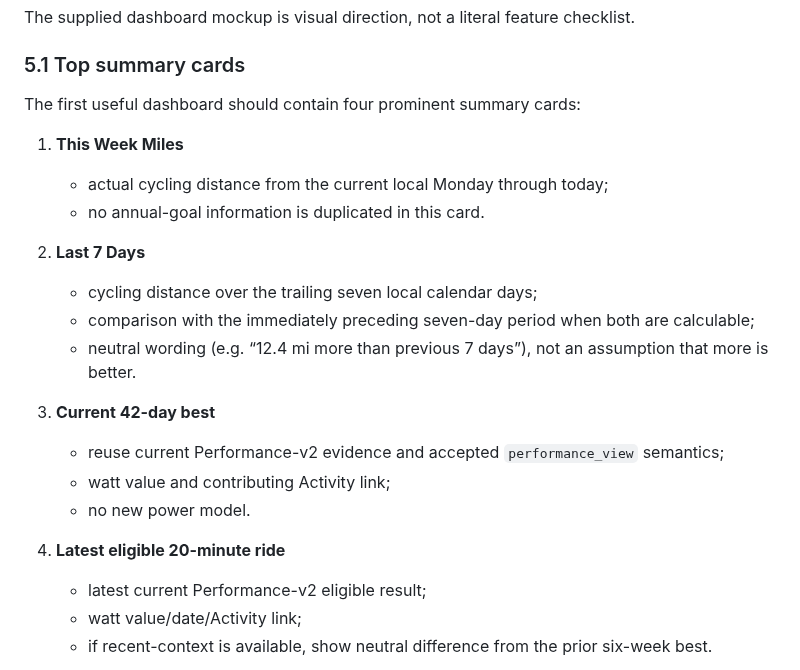
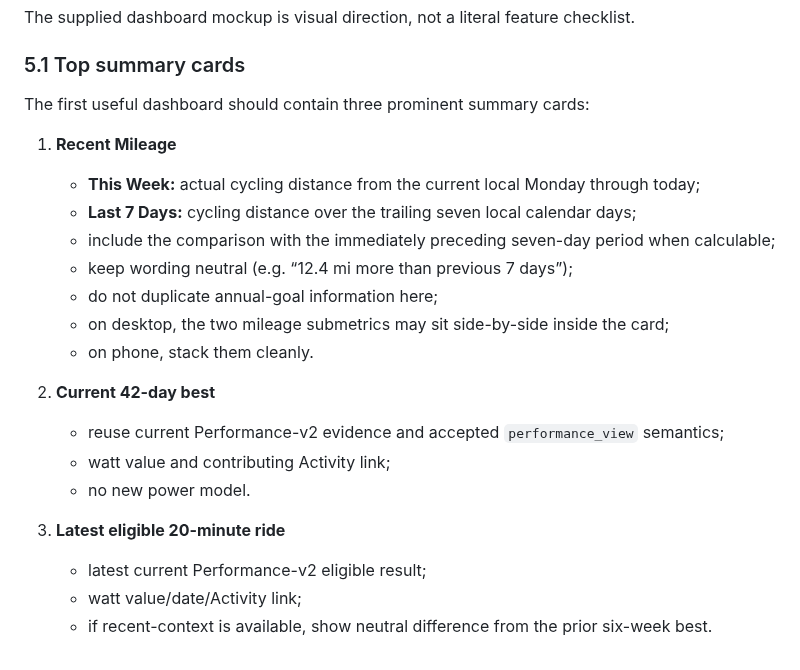
Before and after one commit to k14krug/my_strava, a Markdown page: docs/PHASE_3_ACCEPTANCE.md, the part around the change. Rendered like a GitHub page.

Commit message:
Consolidate Phase 3 recent mileage summary

```diff
--- a/docs/PHASE_3_ACCEPTANCE.md
+++ b/docs/PHASE_3_ACCEPTANCE.md
@@ -172,23 +172,23 @@ The supplied dashboard mockup is visual direction, not a literal feature checkli
 
 ### 5.1 Top summary cards
 
-The first useful dashboard should contain four prominent summary cards:
+The first useful dashboard should contain three prominent summary cards:
 
-1. **This Week Miles**
-   - actual cycling distance from the current local Monday through today;
-   - no annual-goal information is duplicated in this card.
+1. **Recent Mileage**
+   - **This Week:** actual cycling distance from the current local Monday through today;
+   - **Last 7 Days:** cycling distance over the trailing seven local calendar days;
+   - include the comparison with the immediately preceding seven-day period when calculable;
+   - keep wording neutral (e.g. “12.4 mi more than previous 7 days”);
+   - do not duplicate annual-goal information here;
+   - on desktop, the two mileage submetrics may sit side-by-side inside the card;
+   - on phone, stack them cleanly.
 
-2. **Last 7 Days**
-   - cycling distance over the trailing seven local calendar days;
-   - comparison with the immediately preceding seven-day period when both are calculable;
-   - neutral wording (e.g. “12.4 mi more than previous 7 days”), not an assumption that more is better.
-
-3. **Current 42-day best**
+2. **Current 42-day best**
    - reuse current Performance-v2 evidence and accepted `performance_view` semantics;
    - watt value and contributing Activity link;
    - no new power model.
 
-4. **Latest eligible 20-minute ride**
+3. **Latest eligible 20-minute ride**
    - latest current Performance-v2 eligible result;
    - watt value/date/Activity link;
    - if recent-context is available, show neutral difference from the prior six-week best.
```
